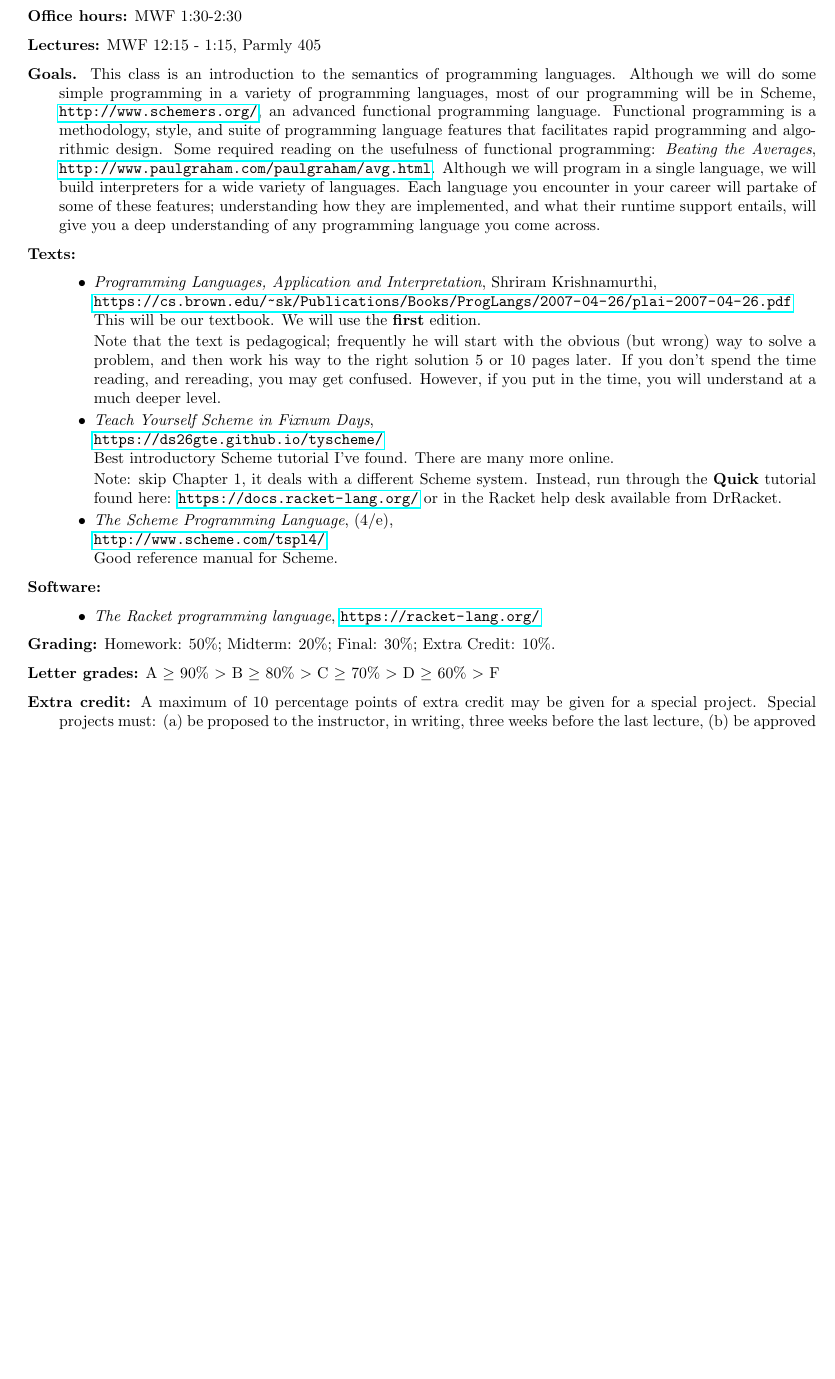
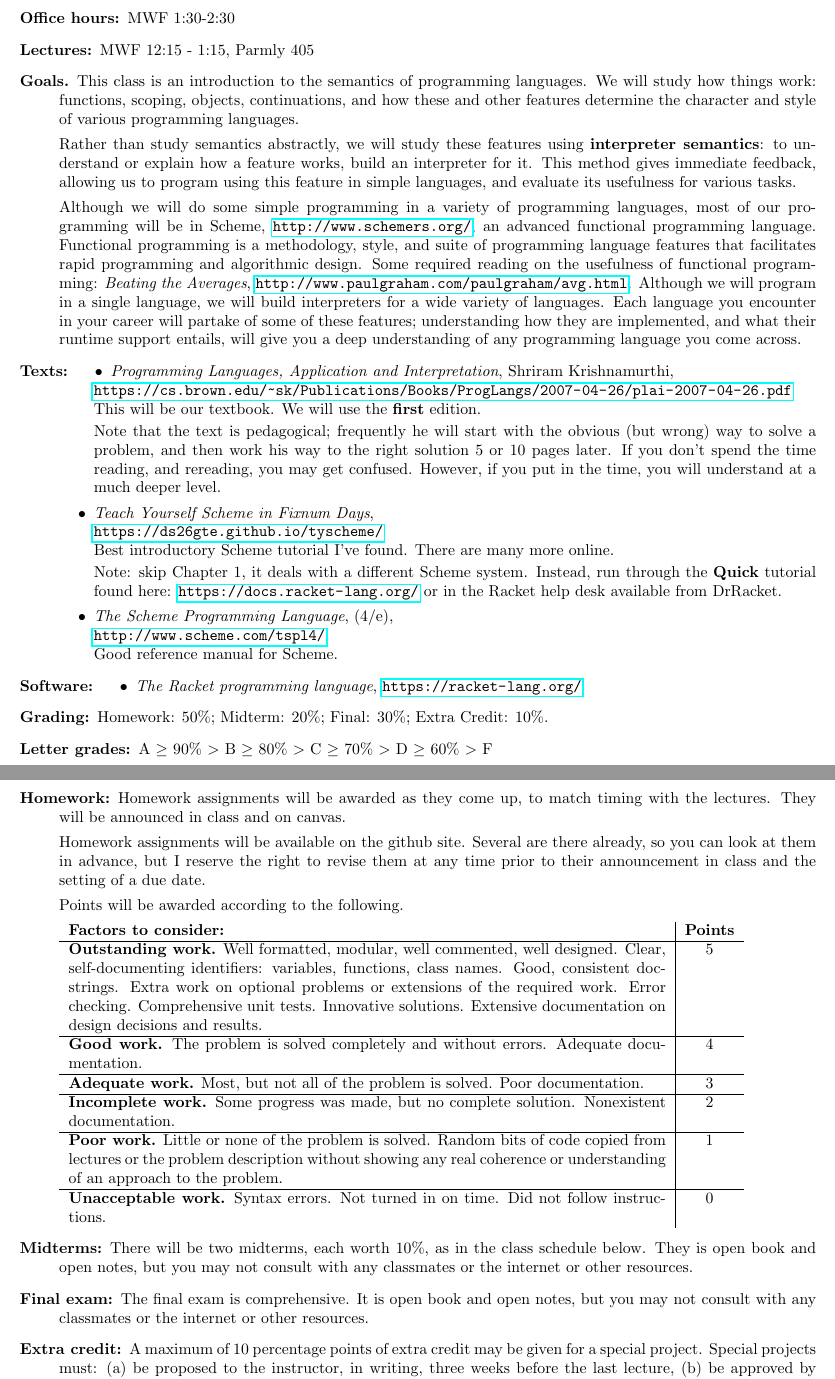
Before and after one commit to geofmatthews/csci312, a LaTeX document (syllabus/syllabus.tex): part of page 1 of 2 before the commit and two parts of pages 1 and 2 of 3 after it, the two joined at a grey line, cut so that both start at the same text, the shorter picture padded with empty space. Compiled offline with pdfLaTeX.

Commit message:
syllabus

```diff
--- a/syllabus/syllabus.tex
+++ b/syllabus/syllabus.tex
@@ -13,7 +13,7 @@ Syllabus, CSCI312, Programming Languages
 \author{Winter 2023}
 \date{}
 
-\newcommand{\myitem}[1]{\item{\bf #1}}
+\newcommand{\myitem}[1]{\item[#1]}
 
 \begin{document}
 \maketitle
@@ -31,7 +31,18 @@ Parmly 407A, {\tt gmatthews <at>  wlu <dot> edu}
 \myitem{Lectures:} MWF 12:15 - 1:15, Parmly 405
 
 \myitem{Goals.}  This class is an introduction to the semantics of
-programming languages.  Although we will do some simple programming in
+programming languages.  We will study how things work: functions,
+scoping, objects, continuations, and how these and other features
+determine the character and style of various programming languages.
+
+Rather than study semantics abstractly,
+we will study these features using {\bf interpreter semantics}:
+to understand or explain how a feature works, build an interpreter
+for it.  This method gives immediate feedback, allowing
+us to program using this feature in simple languages,
+and evaluate its usefulness  for various tasks.
+
+Although we will do some simple programming in
 a variety of programming languages, most of our programming will be in
 Scheme, \url{http://www.schemers.org/}, an advanced functional
 programming language.  Functional programming is a methodology, style,
@@ -84,10 +95,60 @@ Good reference manual for Scheme.
 \myitem{Grading:}
 Homework: 50\%; Midterm: 20\%; Final: 30\%; Extra Credit: 10\%.
 
-\myitem{Letter grades:}
+\item[Letter grades:]
 A $\ge$ 90\% $>$ B $\ge$ 80\% $>$ C $\ge$ 70\% $>$ D $\ge$ 60\% $>$ F
 
-\myitem{Extra credit:} A maximum of 10 percentage points of extra
+\item[Homework:]  Homework assignments will be awarded as they
+come up, to match timing with the lectures.  They will be announced
+in class and on canvas.
+
+Homework assignments will be available on the github site.
+Several are there already, so you can look at them in advance,
+but I reserve the right to revise them at any time prior to
+their announcement in class and the setting of a due date.
+
+Points will be awarded according to the
+following.
+
+
+\begin{tabular}{p{0.75\textwidth}|c}
+\bf Factors to consider: & \bf Points \\\hline
+{\bf Outstanding work.}    Well formatted, modular,
+well commented, well designed.
+Clear, self-documenting identifiers: variables, functions, class names.
+Good, consistent docstrings.
+ Extra work on optional problems or extensions
+of the required work.  Error checking.  Comprehensive unit tests. Innovative solutions.
+Extensive documentation on design decisions and results.
+ & 5 \\\hline
+{\bf Good work.}  The problem is solved completely and without errors.
+Adequate documentation.
+ & 4 \\\hline
+{\bf Adequate work.}  Most, but not all of the problem is solved.  Poor documentation.
+ & 3 \\\hline
+ {\bf Incomplete work.}  Some progress was made, but no complete solution.
+ Nonexistent documentation.
+ & 2 \\\hline
+{\bf Poor work.}  Little or none of the problem is solved.  Random bits of code copied
+from lectures or the problem description without showing any real coherence
+or understanding of an approach to the problem.
+ & 1 \\\hline
+{\bf Unacceptable work.}
+ Syntax errors.  Not turned in on time.  Did not follow instructions. & 0 \\
+\end{tabular}
+\item[Midterms:]  There will be two midterms, each worth 10\%, as
+in the class schedule below.   They is open
+book and open notes, but you may not consult with any classmates
+or the internet or other resources.
+
+
+\item[Final exam:]  The final exam is comprehensive.  It is open
+book and open notes, but you may not consult with any classmates
+or the internet or other resources.
+
+
+
+\item[Extra credit:] A maximum of 10 percentage points of extra
 credit may be given for a special project.  Special projects must: (a)
 be proposed to the instructor, in writing, three weeks before the last
 lecture, (b) be approved by the instructor at that time, (c) must
```
Also changed, not shown: syllabus/syllabus.pdf, 3 other files.
